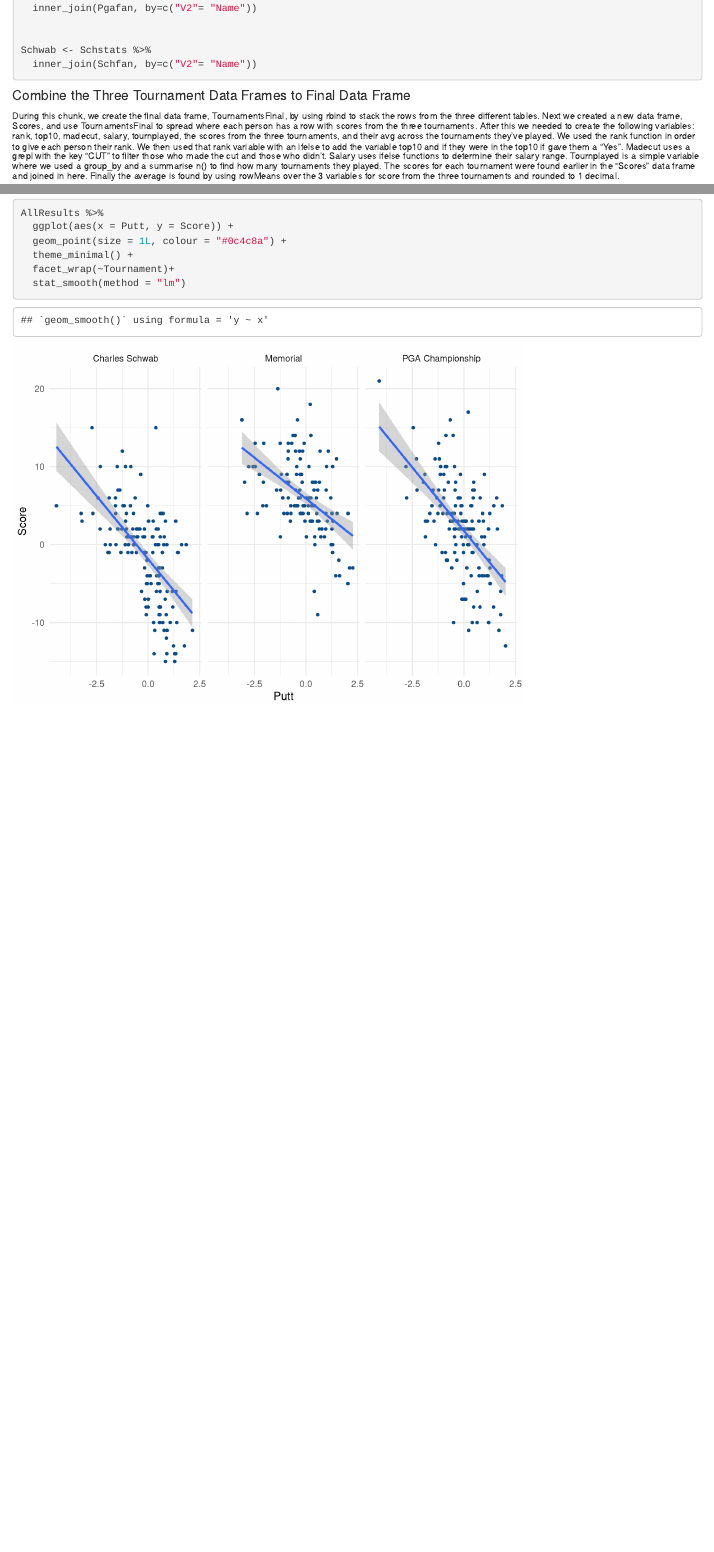
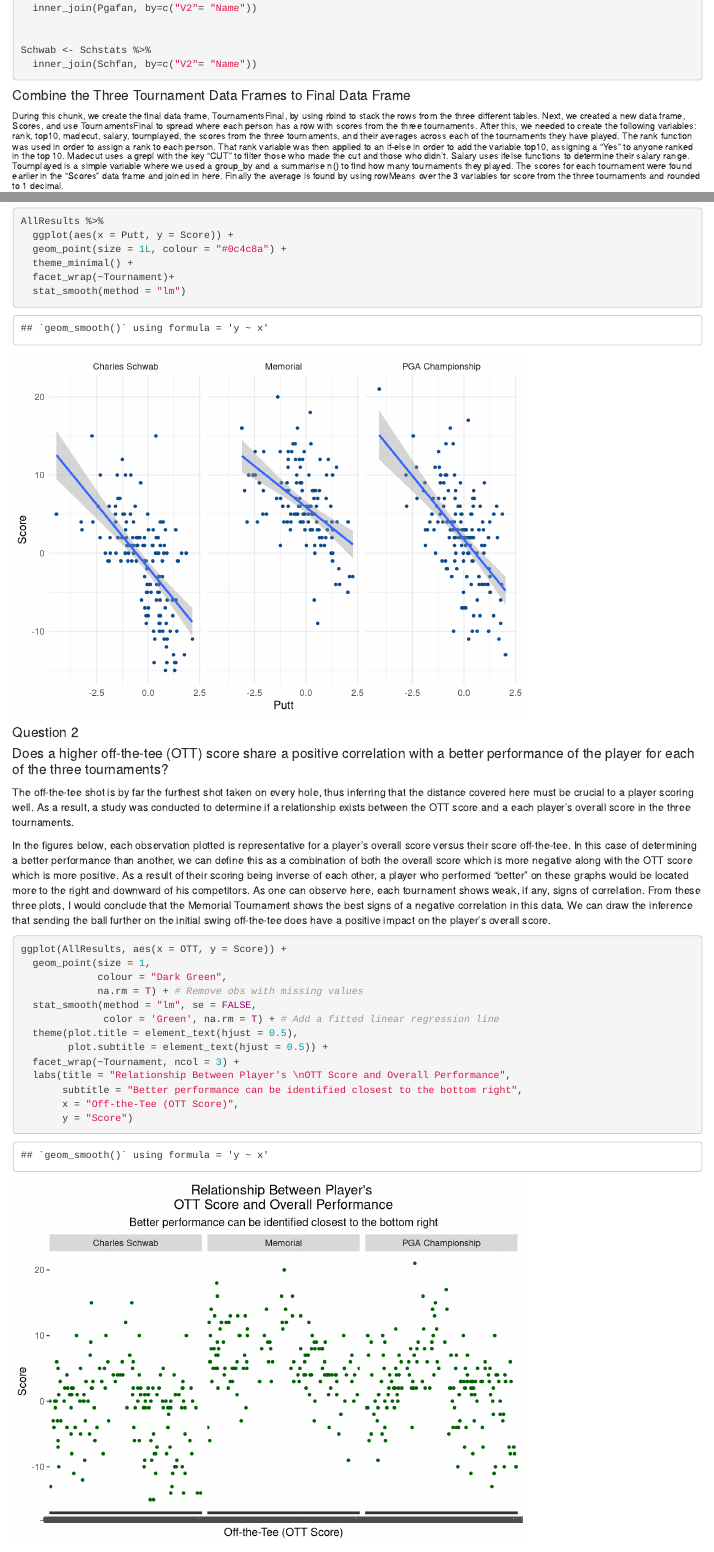
Before and after one commit to chadhardin/ProjectTeam13-3, an R Markdown document (FinalProject.Rmd): the page in a window 1100 px wide, from 610 px down, and a second part further down, joined at a grey line. Rendered offline with R 4.5, knitr and Pandoc, with nearby package versions.

Commit message:
Research Question Two

````diff
--- a/FinalProject.Rmd
+++ b/FinalProject.Rmd
@@ -43,7 +41,7 @@ Schwab <- Schstats %>%
 ```
 
 #### Combine the Three Tournament Data Frames to Final Data Frame
-###### During this chunk, we create the final data frame, TournamentsFinal, by using rbind to stack the rows from the three different tables. Next we created a new data frame, Scores, and use TournamentsFinal to spread where each person has a row with scores from the three tournaments. After this we needed to create the following variables: rank, top10, madecut, salary, tournplayed, the scores from the three tournaments, and their avg across the tournaments they've played. We used the rank function in order to give each person their rank. We then used that rank variable with an ifelse to add the variable top10 and if they were in the top10 if gave them a "Yes". Madecut uses a grepl with the key "CUT" to filter those who made the cut and those who didn't. Salary uses ifelse functions to determine their salary range. Tournplayed is a simple variable where we used a group_by and a summarise n() to find how many tournaments they played. The scores for each tournament were found earlier in the "Scores" data frame and joined in here. Finally the average is found by using rowMeans over the 3 variables for score from the three tournaments and rounded to 1 decimal.
+###### During this chunk, we create the final data frame, TournamentsFinal, by using rbind to stack the rows from the three different tables. Next, we created a new data frame, Scores, and use TournamentsFinal to spread where each person has a row with scores from the three tournaments. After this, we needed to create the following variables: rank, top10, madecut, salary, tournplayed, the scores from the three tournaments, and their averages across each of the tournaments they have played. The rank function was used in order to assign a rank to each person. That rank variable was then applied to an if-else in order to add the variable top10, assigning a "Yes" to anyone ranked in the top 10. Madecut uses a grepl with the key "CUT" to filter those who made the cut and those who didn't. Salary uses ifelse functions to determine their salary range. Tournplayed is a simple variable where we used a group_by and a summarise n() to find how many tournaments they played. The scores for each tournament were found earlier in the "Scores" data frame and joined in here. Finally the average is found by using rowMeans over the 3 variables for score from the three tournaments and rounded to 1 decimal.
 ```{r}
 All <- rbind(Memorial, Pga, Schwab)
 names(All)[1:9] <- c('Position', 'Player', 'Score',
@@ -100,3 +98,25 @@ AllResults %>%
   facet_wrap(~Tournament)+
   stat_smooth(method = "lm")
 ```
+
+#### Question 2
+#### Does a higher off-the-tee (OTT) score share a positive correlation with a better performance of the player for each of the three tournaments?
+
+The off-the-tee shot is by far the furthest shot taken on every hole, thus inferring that the distance covered here must be crucial to a player scoring well. As a result, a study was conducted to determine if a relationship exists between the OTT score and a each player's overall score in the three tournaments.
+
+In the figures below, each observation plotted is representative for a player's overall score versus their score off-the-tee. In this case of determining a better performance than another, we can define this as a combination of both the overall score which is more negative along with the OTT score which is more positive. As a result of their scoring being inverse of each other, a player who performed "better" on these graphs would be located more to the right and downward of his competitors. As one can observe here, each tournament shows weak, if any, signs of correlation. From these three plots, I would conclude that the Memorial Tournament shows the best signs of a negative correlation in this data. We can draw the inference that sending the ball further on the initial swing off-the-tee does have a positive impact on the player's overall score.
+```{r}
+ggplot(AllResults, aes(x = OTT, y = Score)) +
+  geom_point(size = 1,
+             colour = "Dark Green",
+             na.rm = T) + # Remove obs with missing values
+  stat_smooth(method = "lm", se = FALSE,
+              color = 'Green', na.rm = T) + # Add a fitted linear regression line
+  theme(plot.title = element_text(hjust = 0.5),
+        plot.subtitle = element_text(hjust = 0.5)) +
+  facet_wrap(~Tournament, ncol = 3) +
+  labs(title = "Relationship Between Player's \nOTT Score and Overall Performance",
+       subtitle = "Better performance can be identified closest to the bottom right",
+       x = "Off-the-Tee (OTT Score)",
+       y = "Score")
+```
````
Also changed, not shown: FinalProject.Rmd (6 more changed lines).
